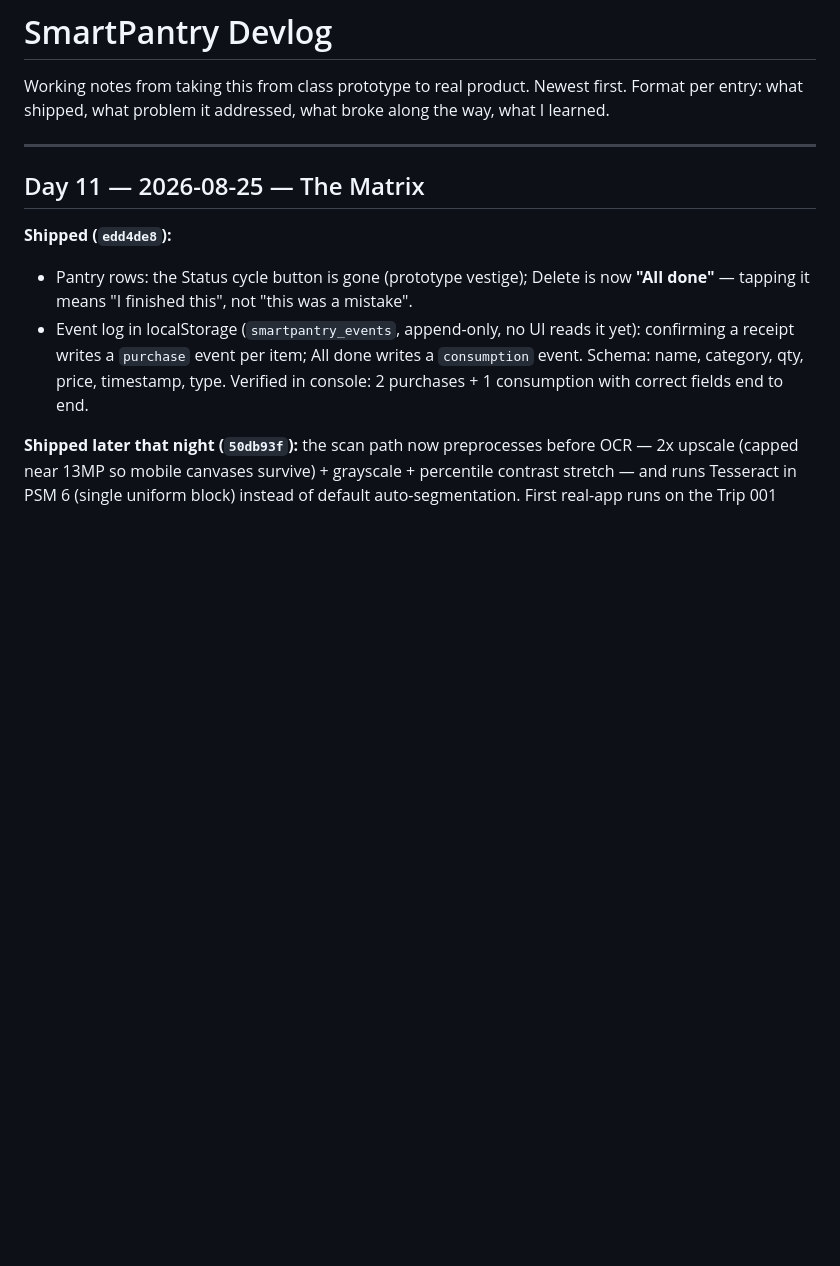
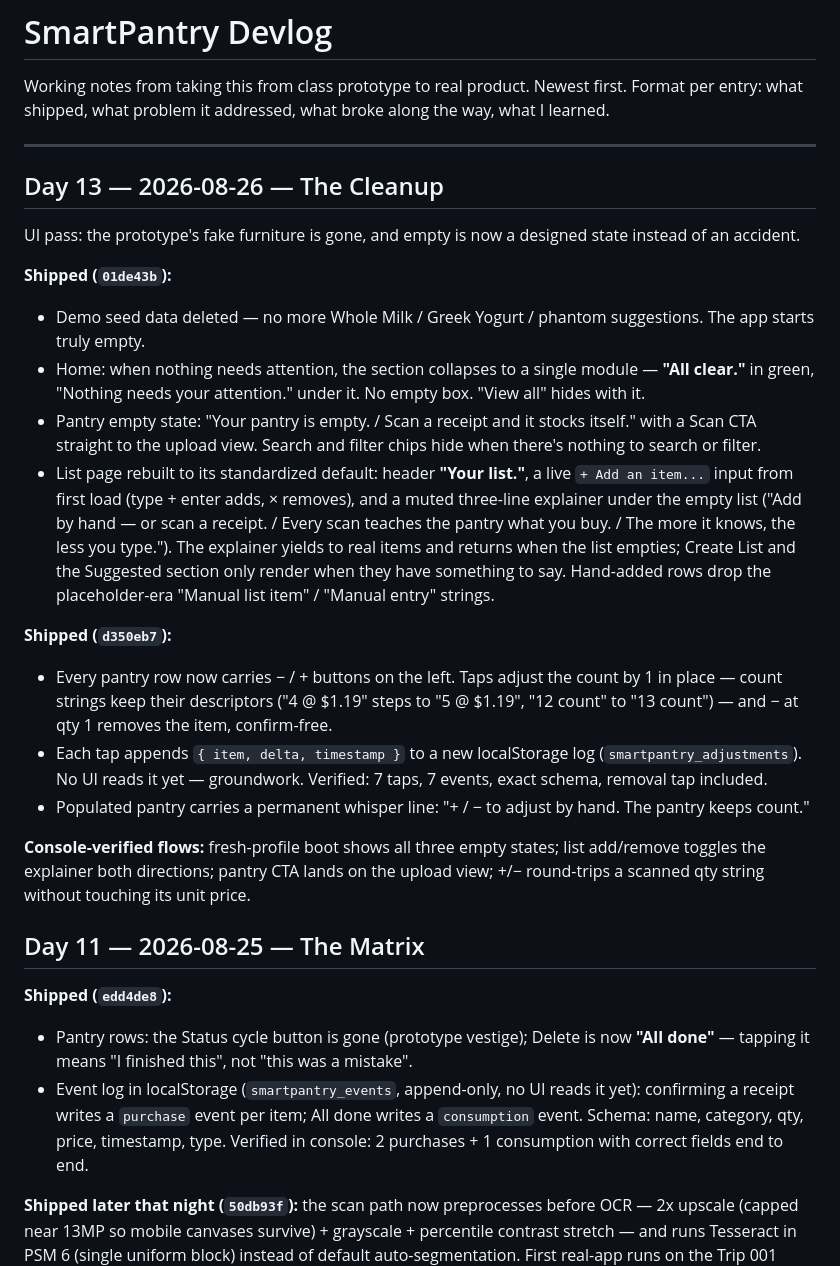
Before and after one commit to josephb333/SmartPantry, a Markdown page: Devlog.md, the part around the change. Rendered like a GitHub page; blank space fills up the shorter version.

Commit message:
docs: devlog day 13, UI cleanup and quantity controls

```diff
--- a/Devlog.md
+++ b/Devlog.md
@@ -3,6 +3,47 @@
 Working notes from taking this from class prototype to real product. Newest first. Format per entry: what shipped, what problem it addressed, what broke along the way, what I learned.
 
 ---
+
+## Day 13 — 2026-08-26 — The Cleanup
+
+UI pass: the prototype's fake furniture is gone, and empty is now a
+designed state instead of an accident.
+
+**Shipped (`01de43b`):**
+- Demo seed data deleted — no more Whole Milk / Greek Yogurt / phantom
+  suggestions. The app starts truly empty.
+- Home: when nothing needs attention, the section collapses to a
+  single module — **"All clear."** in green, "Nothing needs your
+  attention." under it. No empty box. "View all" hides with it.
+- Pantry empty state: "Your pantry is empty. / Scan a receipt and it
+  stocks itself." with a Scan CTA straight to the upload view. Search
+  and filter chips hide when there's nothing to search or filter.
+- List page rebuilt to its standardized default: header **"Your
+  list."**, a live `+ Add an item...` input from first load (type +
+  enter adds, × removes), and a muted three-line explainer under the
+  empty list ("Add by hand — or scan a receipt. / Every scan teaches
+  the pantry what you buy. / The more it knows, the less you type.").
+  The explainer yields to real items and returns when the list
+  empties; Create List and the Suggested section only render when
+  they have something to say. Hand-added rows drop the placeholder-era
+  "Manual list item" / "Manual entry" strings.
+
+**Shipped (`d350eb7`):**
+- Every pantry row now carries − / + buttons on the left. Taps adjust
+  the count by 1 in place — count strings keep their descriptors
+  ("4 @ $1.19" steps to "5 @ $1.19", "12 count" to "13 count") — and
+  − at qty 1 removes the item, confirm-free.
+- Each tap appends `{ item, delta, timestamp }` to a new
+  localStorage log (`smartpantry_adjustments`). No UI reads it yet —
+  groundwork. Verified: 7 taps, 7 events, exact schema, removal tap
+  included.
+- Populated pantry carries a permanent whisper line: "+ / − to adjust
+  by hand. The pantry keeps count."
+
+**Console-verified flows:** fresh-profile boot shows all three empty
+states; list add/remove toggles the explainer both directions; pantry
+CTA lands on the upload view; +/− round-trips a scanned qty string
+without touching its unit price.
 
 ## Day 11 — 2026-08-25 — The Matrix
 
```
